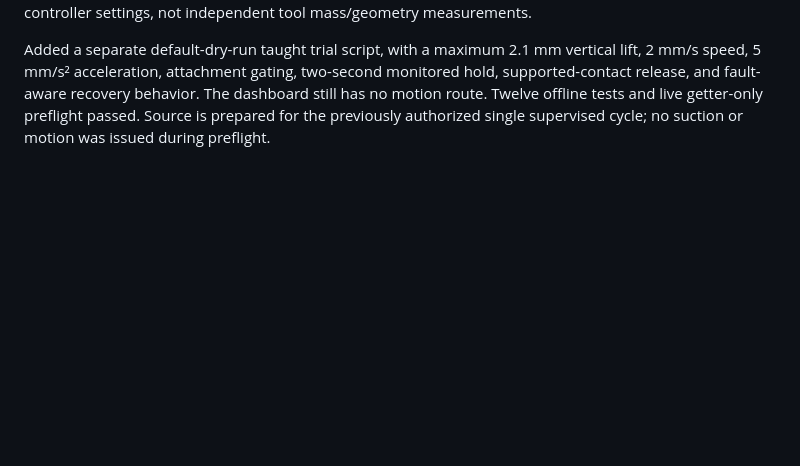
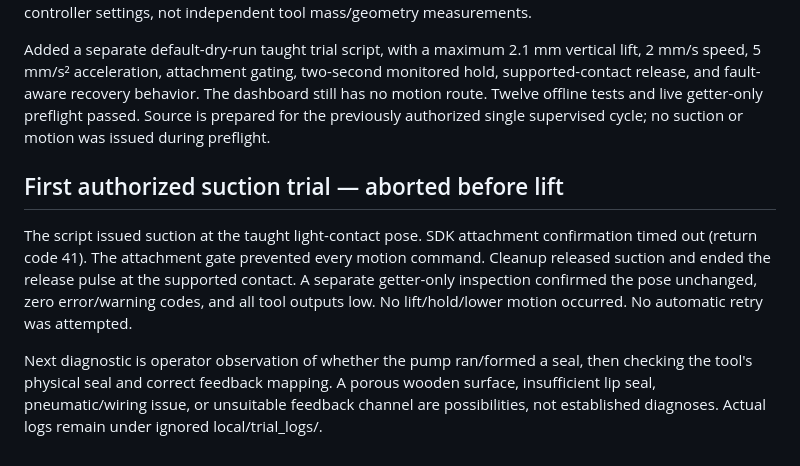
Before and after one commit to Trylen22/lite6-lab-control, a Markdown page: docs/STATUS.md, the part around the change. Rendered like a GitHub page; blank space fills up the shorter version.

Commit message:
Record suction timeout and verified no-lift abort

```diff
--- a/docs/STATUS.md
+++ b/docs/STATUS.md
@@ -50,3 +50,9 @@ The operator reported pressing the cup onto the block. A getter-only contact can
 Operator-reported light contact was saved locally at about 2 mm below approach and 1 mm above the earlier compressed contact. A live rich report confirmed configured TCP/base offsets zero, load 0.35 kg with configured center of gravity, position mode, enabled motors, and collision sensitivity 3. These are observed controller settings, not independent tool mass/geometry measurements.
 
 Added a separate default-dry-run taught trial script, with a maximum 2.1 mm vertical lift, 2 mm/s speed, 5 mm/s² acceleration, attachment gating, two-second monitored hold, supported-contact release, and fault-aware recovery behavior. The dashboard still has no motion route. Twelve offline tests and live getter-only preflight passed. Source is prepared for the previously authorized single supervised cycle; no suction or motion was issued during preflight.
+
+## First authorized suction trial — aborted before lift
+
+The script issued suction at the taught light-contact pose. SDK attachment confirmation timed out (return code 41). The attachment gate prevented every motion command. Cleanup released suction and ended the release pulse at the supported contact. A separate getter-only inspection confirmed the pose unchanged, zero error/warning codes, and all tool outputs low. No lift/hold/lower motion occurred. No automatic retry was attempted.
+
+Next diagnostic is operator observation of whether the pump ran/formed a seal, then checking the tool's physical seal and correct feedback mapping. A porous wooden surface, insufficient lip seal, pneumatic/wiring issue, or unsuitable feedback channel are possibilities, not established diagnoses. Actual logs remain under ignored local/trial_logs/.
```
